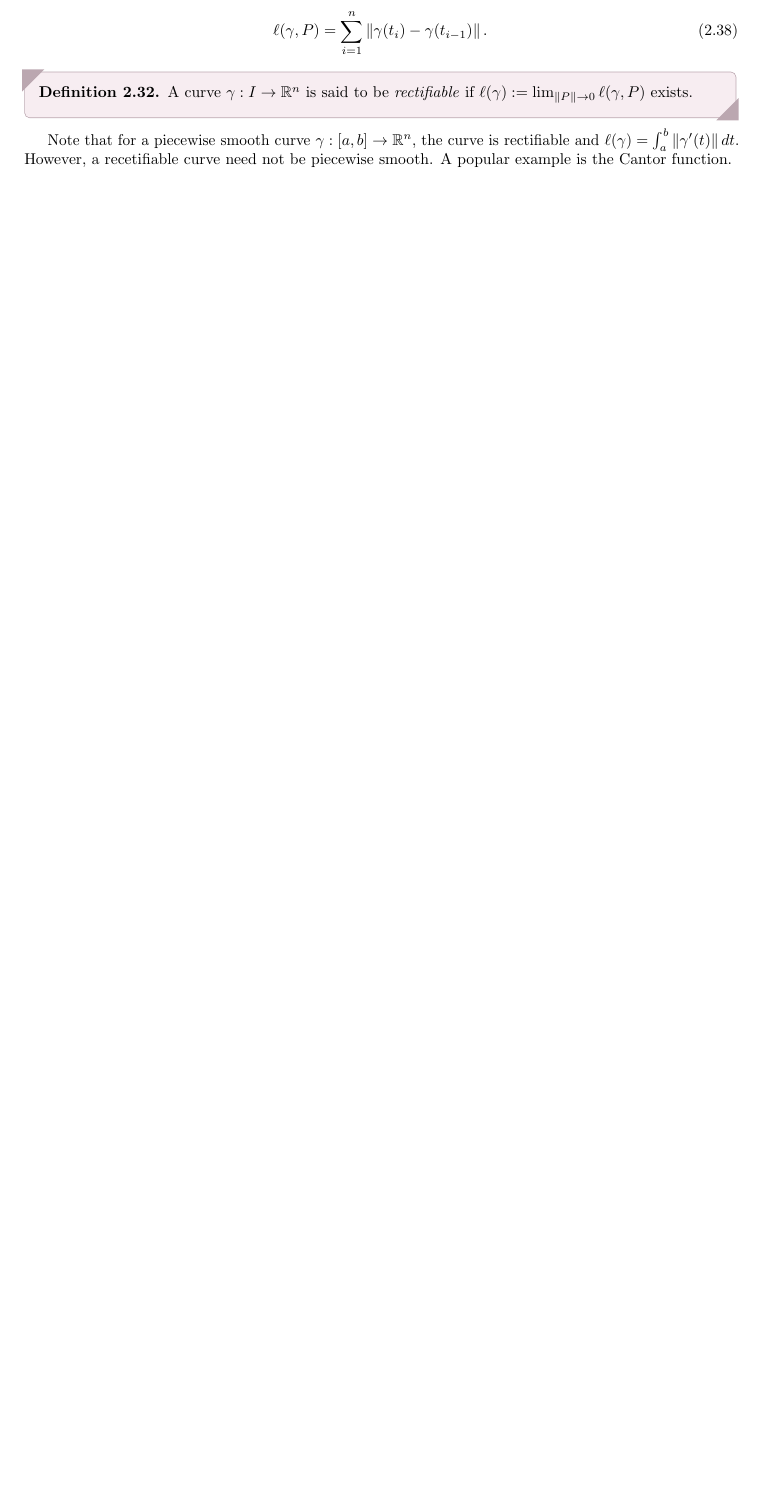
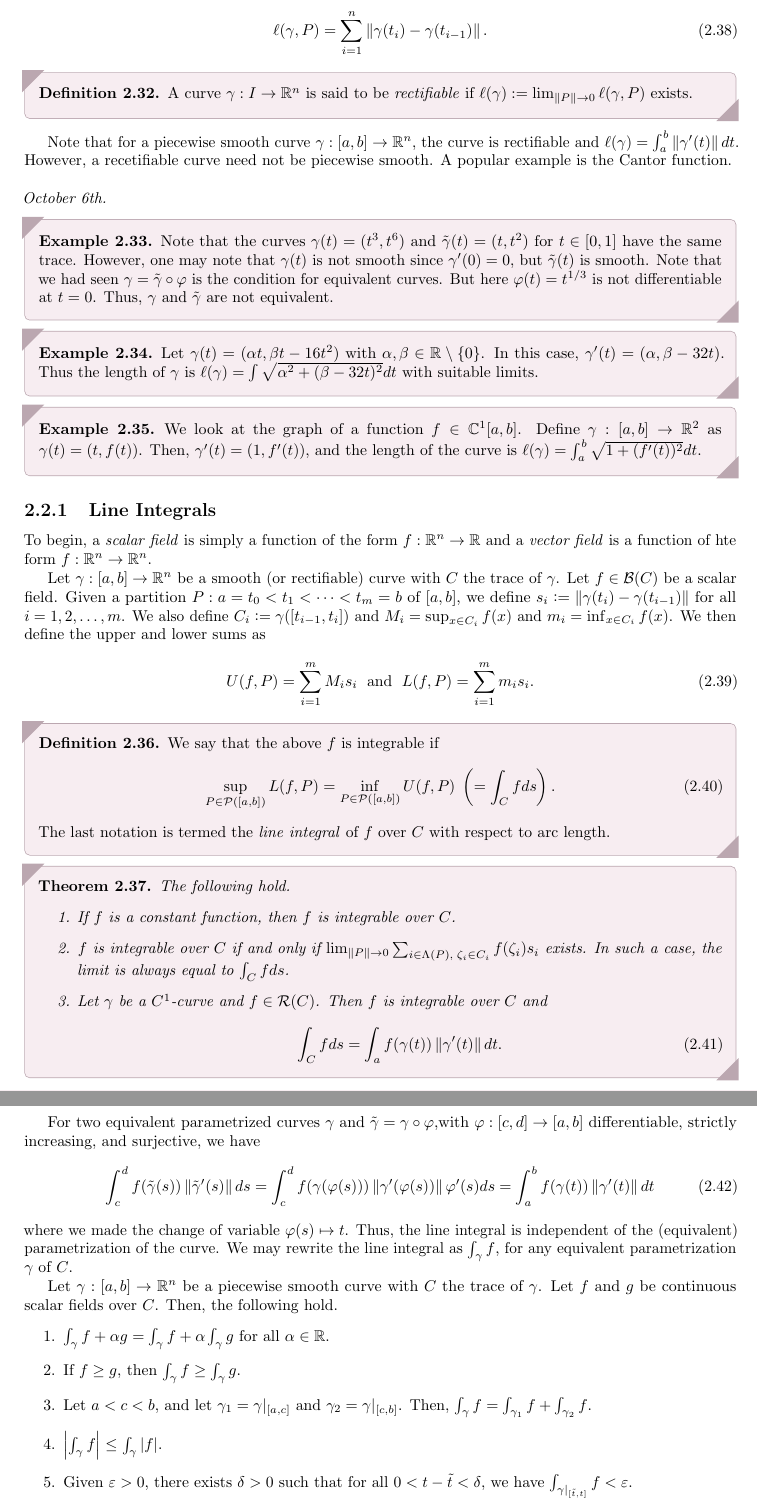
Before and after one commit to MaxMight01/ISI_Third_Semester, a LaTeX thesis (subjects/Analysis_of_Several_Variables/aosv.tex, which reads subjects/Analysis_of_Several_Variables/chapters/ch02.tex): part of page 35 of 36 before the commit and two parts of pages 35 and 36 of 38 after it, the two joined at a grey line, cut so that both start at the same text, the shorter picture padded with empty space. Compiled offline with pdfLaTeX.

Commit message:
Oct 10th, AOSV

```diff
--- a/subjects/Analysis_of_Several_Variables/chapters/ch02.tex
+++ b/subjects/Analysis_of_Several_Variables/chapters/ch02.tex
@@ -340,4 +340,61 @@ Most of these definitions seem more physical rather than mathematical. A more na
     A curve $\gamma:I \to \R^{n}$ is said to be \eax{rectifiable} if $\ell(\gamma) \defeq \lim_{\norm{P} \to 0} \ell(\gamma,P)$ exists.
 \end{definition}
 
-Note that for a piecewise smooth curve $\gamma:[a,b] \to \R^{n}$, the curve is rectifiable and $\ell(\gamma) = \int_{a}^{b} \norm{\gamma'(t)} dt$. However, a recetifiable curve need not be piecewise smooth. A popular example is the Cantor function.
+Note that for a piecewise smooth curve $\gamma:[a,b] \to \R^{n}$, the curve is rectifiable and $\ell(\gamma) = \int_{a}^{b} \norm{\gamma'(t)} dt$. However, a recetifiable curve need not be piecewise smooth. A popular example is the Cantor function.\\ \\
+\textit{October 6th.}
+
+\begin{example}
+    Note that the curves $\gamma(t) = (t^{3},t^{6})$ and $\tilde{\gamma}(t) = (t,t^{2})$ for $t \in [0,1]$ have the same trace. However, one may note that $\gamma(t)$ is not smooth since $\gamma'(0) = 0$, but $\tilde{\gamma}(t)$ is smooth. Note that we had seen $\gamma = \tilde{\gamma} \circ \varphi$ is the condition for equivalent curves. But here $\varphi(t) = t^{1/3}$ is not differentiable at $t=0$. Thus, $\gamma$ and $\tilde{\gamma}$ are not equivalent.
+\end{example}
+
+\begin{example}
+    Let $\gamma(t) = (\alpha t, \beta t - 16t^{2})$ with $\alpha,\beta \in \R \setminus \{0\}$. In this case, $\gamma'(t) = (\alpha,\beta-32t)$. Thus the length of $\gamma$ is $\ell(\gamma) = \int \sqrt{\alpha^{2} + (\beta-32t)^{2}} dt$ with suitable limits.
+\end{example}
+
+\begin{example}
+    We look at the graph of a function $f \in \C^{1}[a,b]$. Define $\gamma:[a,b] \to \R^{2}$ as $\gamma(t) = (t,f(t))$. Then, $\gamma'(t) = (1,f'(t))$, and the length of the curve is $\ell(\gamma) = \int_{a}^{b} \sqrt{1+(f'(t))^{2}} dt$.
+\end{example}
+
+\subsection{Line Integrals}
+
+To begin, a \eax{scalar field} is simply a function of the form $f:\R^{n} \to \R$ and a \eax{vector field} is a function of hte form $f:\R^{n} \to \R^{n}$.
+
+Let $\gamma:[a,b] \to \R^{n}$ be a smooth (or rectifiable) curve with $C$ the trace of $\gamma$. Let $f \in \cB(C)$ be a scalar field. Given a partition $P:a = t_{0} < t_{1} < \cdots < t_{m} = b$ of $[a,b]$, we define $s_{i} \defeq \norm{\gamma(t_{i}) - \gamma(t_{i-1})}$ for all $i = 1,2,\ldots,m$. We also define $C_{i} \defeq \gamma([t_{i-1},t_{i}])$ and $M_{i} = \sup_{x \in C_{i}} f(x)$ and $m_{i} = \inf_{x \in C_{i}} f(x)$. We then define the upper and lower sums as
+\begin{align}
+    U(f,P) = \sum_{i=1}^{m} M_{i} s_{i} \;\text{ and }\; L(f,P) = \sum_{i=1}^{m} m_{i} s_{i}.
+\end{align}
+
+\begin{definition}
+    We say that the above $f$ is integrable if
+    \begin{align}
+        \sup_{P \in \cP([a,b])} L(f,P) = \inf_{P \in \cP([a,b])} U(f,P) \; \left( = \int_{C} f ds\right).
+    \end{align}
+    The last notation is termed the \eax{line integral} of $f$ over $C$ with respect to arc length.
+\end{definition}
+
+\begin{theorem}
+    The following hold.
+    \begin{enumerate}
+        \item If $f$ is a constant function, then $f$ is integrable over $C$.
+        \item $f$ is integrable over $C$ if and only if $\lim_{\norm{P} \to 0} \sum_{i \in \Lambda(P),\;\zeta_{i} \in C_{i}} f(\zeta_{i}) s_{i}$ exists. In such a case, the limit is always equal to $\int_{C} f ds$.
+        \item Let $\gamma$ be a $C^{1}$-curve and $f \in \cR(C)$. Then $f$ is integrable over $C$ and
+        \begin{align}
+            \int_{C} f ds = \int_{a}^{} f(\gamma(t)) \norm{\gamma'(t)} dt.
+        \end{align}
+    \end{enumerate}
+\end{theorem}
+
+For two equivalent parametrized curves $\gamma$ and $\tilde{\gamma} = \gamma \circ \varphi$,with $\varphi:[c,d] \to [a,b]$ differentiable, strictly increasing, and surjective, we have
+\begin{align}
+    \int_{c}^{d} f(\tilde{\gamma}(s)) \norm{\tilde{\gamma}'(s)} ds = \int_{c}^{d} f(\gamma(\varphi(s))) \norm{\gamma'(\varphi(s))} \varphi'(s) ds = \int_{a}^{b} f(\gamma(t)) \norm{\gamma'(t)} dt
+\end{align}
+where we made the change of variable $\varphi(s) \mapsto t$. Thus, the line integral is independent of the (equivalent) parametrization of the curve. We may rewrite the line integral as $\int_{\gamma} f$, for any equivalent parametrization $\gamma$ of $C$.
+
+Let $\gamma:[a,b] \to \R^{n}$ be a piecewise smooth curve with $C$ the trace of $\gamma$. Let $f$ and $g$ be continuous scalar fields over $C$. Then, the following hold.
+\begin{enumerate}
+    \item $\int_{\gamma} f + \alpha g = \int_{\gamma} f + \alpha \int_{\gamma} g$ for all $\alpha \in \R$.
+    \item If $f \geq g$, then $\int_{\gamma} f \geq \int_{\gamma} g$.
+    \item Let $a < c < b$, and let $\gamma_{1} = \gamma|_{[a,c]}$ and $\gamma_{2} = \gamma|_{[c,b]}$. Then, $\int_{\gamma} f = \int_{\gamma_{1}} f + \int_{\gamma_{2}} f$.
+    \item $\abs{\int_{\gamma} f} \leq \int_{\gamma} \abs{f}$.
+    \item Given $\varepsilon > 0$, there exists $\delta > 0$ such that for all $0 < t - \tilde{t} < \delta$, we have $\int_{\gamma|_{[\tilde{t},t]}} f < \varepsilon$.
+\end{enumerate}
```
Also changed, not shown: subjects/Analysis_of_Several_Variables/aosv.pdf.
